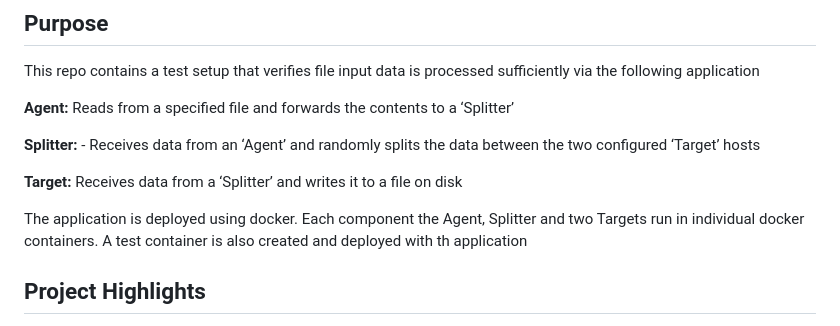
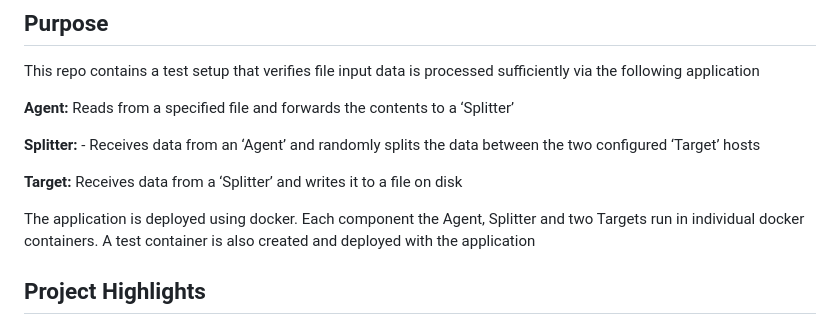
Before and after one commit to darraricks-gmail/splitter, a Markdown page: README.md, the part around the change. Rendered like a GitHub page.

```diff
--- a/README.md
+++ b/README.md
@@ -9,7 +9,7 @@
    **Target:** Receives data from a ‘Splitter’ and writes it to a file on disk
 
    The application is deployed using docker. Each component the  Agent, Splitter and two Targets run in individual docker containers.  A test
-   container is also created and deployed with th application
+   container is also created and deployed with the application
 
 
 
```
